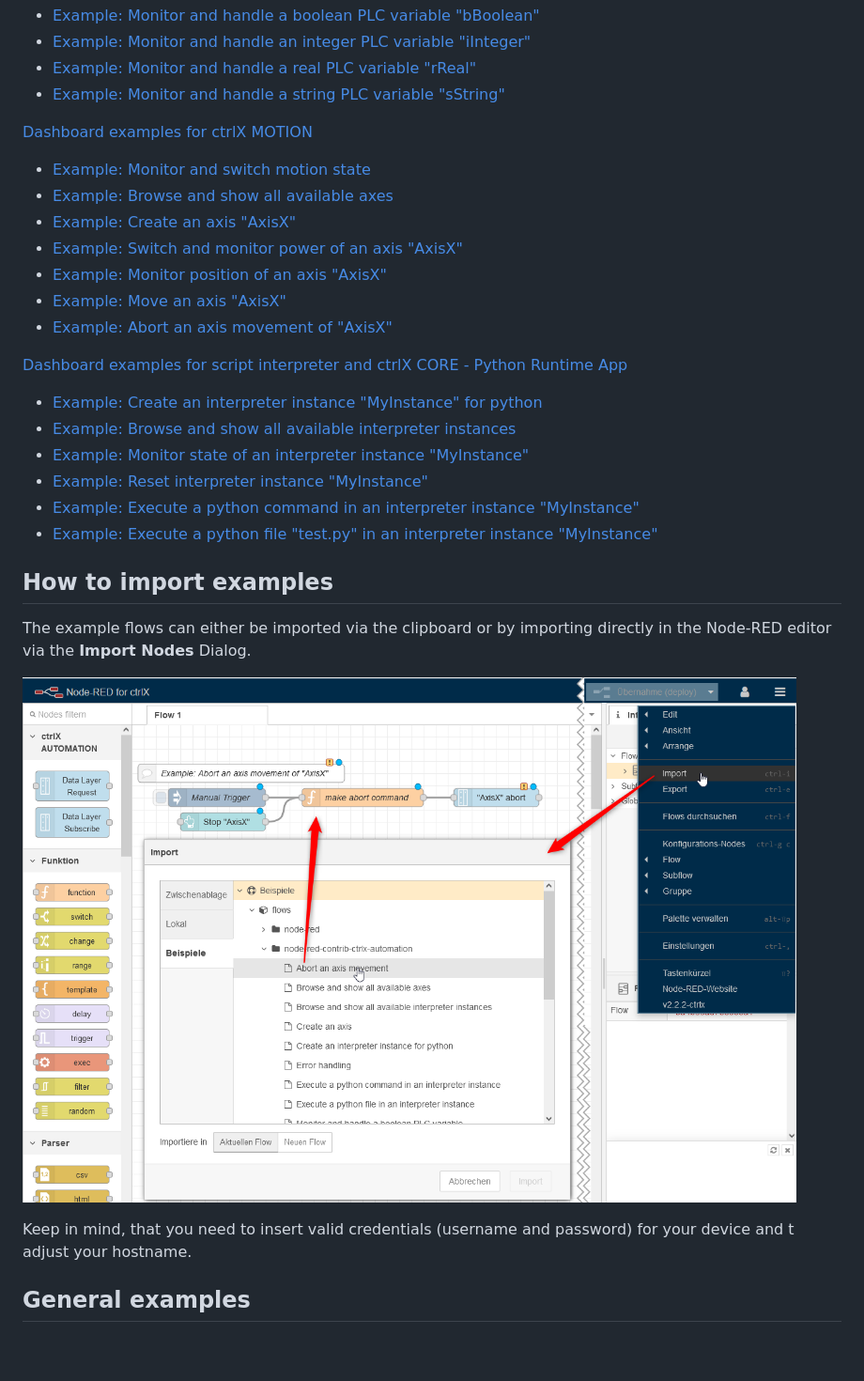
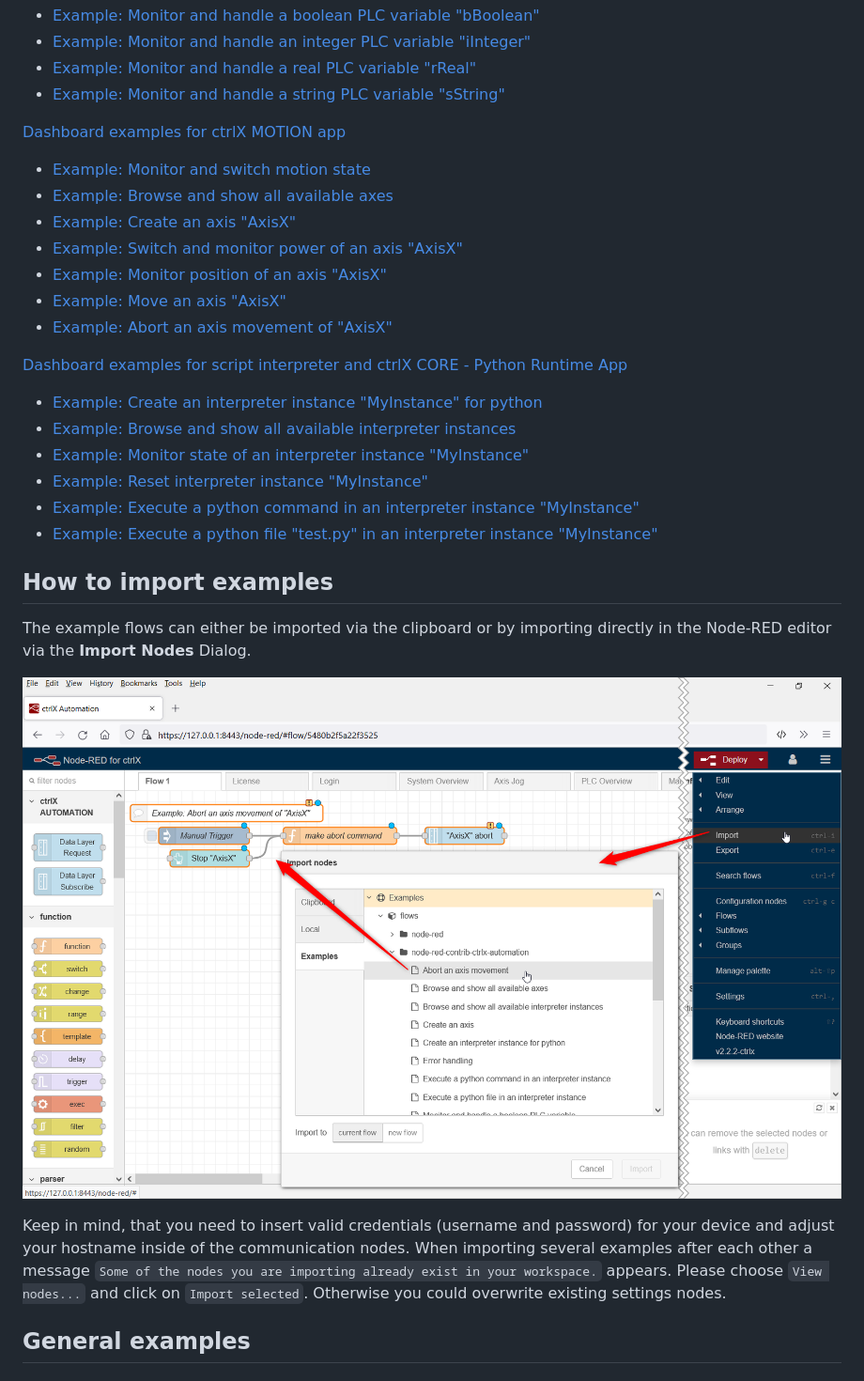
Before and after one commit to boschrexroth/node-red-contrib-ctrlx-automation, a Markdown page: doc/EXAMPLES.md, the part around one of its changes. Shown at 94% size. Drawn GitHub-style; pictures changed too: doc/images/examples_import_nodes.png; blank space fills up the shorter version.

Commit message:
reworked naming and CPU util example

```diff
--- a/doc/EXAMPLES.md
+++ b/doc/EXAMPLES.md
@@ -29,7 +29,7 @@ This page contains various examples for different use cases. Looking through the
 - [Example: Monitor and handle a real PLC variable "rReal"](#example-monitor-and-handle-a-real-plc-variable-rreal)
 - [Example: Monitor and handle a string PLC variable "sString"](#example-monitor-and-handle-a-string-plc-variable-sstring)
 
-[Dashboard examples for ctrlX MOTION](#dashboard-examples-for-ctrlx-motion)
+[Dashboard examples for ctrlX MOTION app](#dashboard-examples-for-ctrlx-motion-app)
 
 - [Example: Monitor and switch motion state](#example-monitor-and-switch-motion-state)
 - [Example: Browse and show all available axes](#example-browse-and-show-all-available-axes)
@@ -54,7 +54,9 @@ The example flows can either be imported via the clipboard or by importing direc
 
 ![examples_import_nodes.png](./images/examples_import_nodes.png)
 
-Keep in mind, that you need to insert valid credentials (username and password) for your device and t adjust your hostname.
+Keep in mind, that you need to insert valid credentials (username and password) for your device and adjust your hostname inside of the communication nodes.
+When importing several examples after each other a message `Some of the nodes you are importing already exist in your workspace.` appears. Please choose `View nodes...` and click on `Import selected`. Otherwise you could overwrite existing settings nodes.
+
 
 ## General examples
 
```
Also changed, not shown: other parts of doc/EXAMPLES.md (+5 -5 lines), doc/images/example-monitor-cpu-utilisation-linechart-dashboard.png, doc/images/example-monitor-cpu-utilisation-linechart.png, 14 other files.
